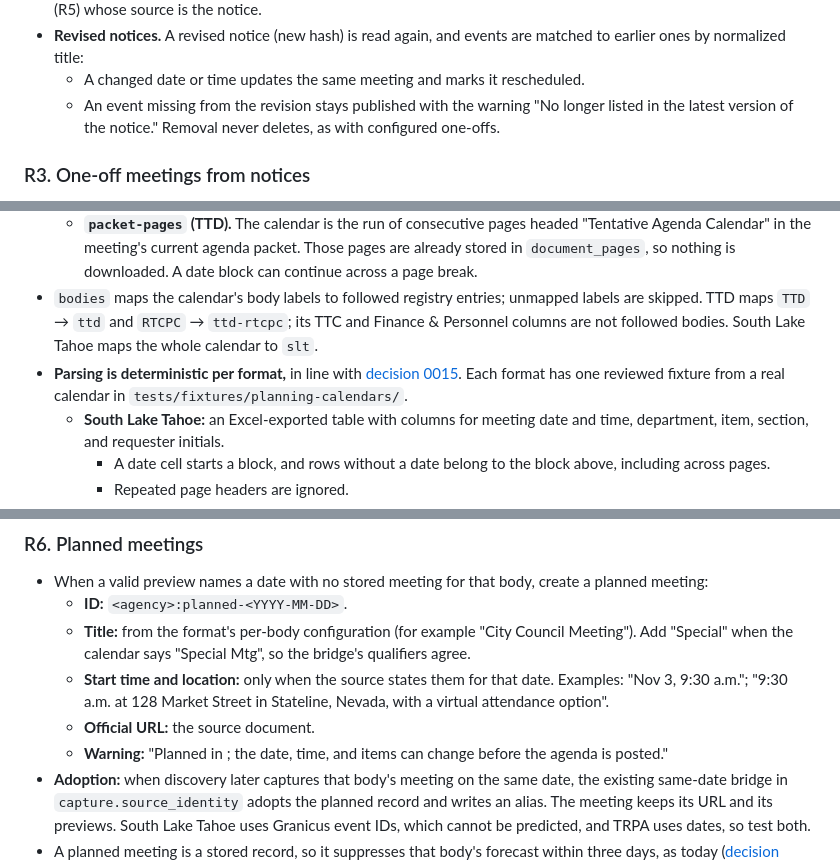
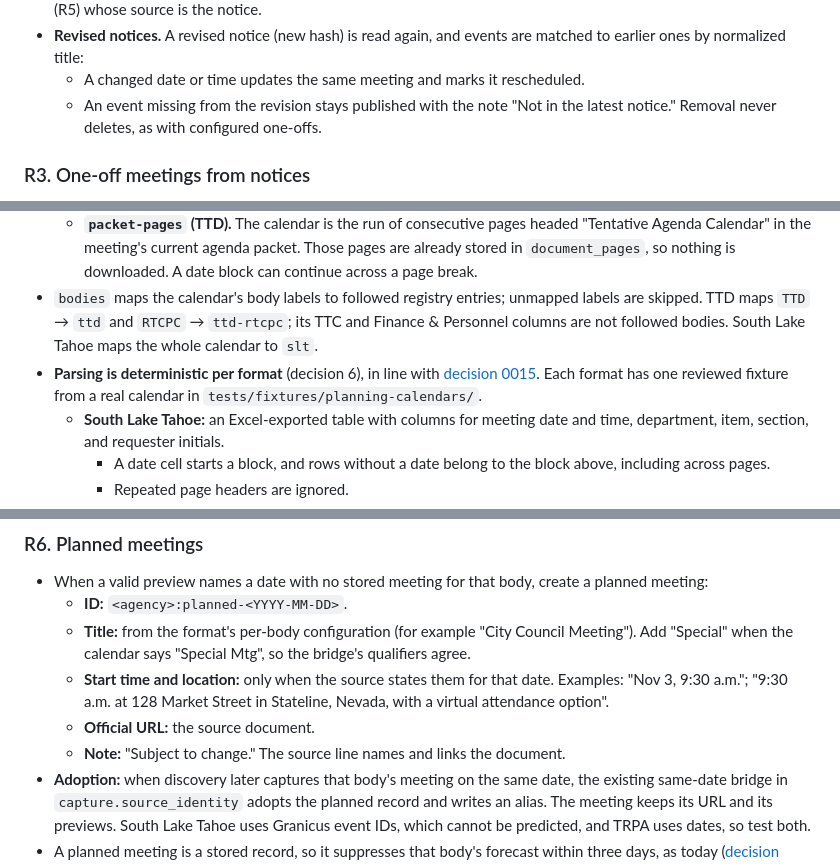
Before and after one commit to nickspeal/tahoe-public-meetings, a Markdown page: docs/ideas/IDEA-018-previews-from-notices-and-planning-calendars.md, 3 parts joined by grey strips. Drawn GitHub-style.

```diff
--- a/docs/ideas/IDEA-018-previews-from-notices-and-planning-calendars.md
+++ b/docs/ideas/IDEA-018-previews-from-notices-and-planning-calendars.md
@@ -55,7 +60,7 @@ Everything else below is a proposed default unless it restates one of these deci
 - **Where events go:** `one-off` events become stored meetings (R3), and `regular-meeting` events become previews (R5) whose source is the notice.
 - **Revised notices.** A revised notice (new hash) is read again, and events are matched to earlier ones by normalized title:
   - A changed date or time updates the same meeting and marks it rescheduled.
-  - An event missing from the revision stays published with the warning "No longer listed in the latest version of the notice." Removal never deletes, as with configured one-offs.
+  - An event missing from the revision stays published with the note "Not in the latest notice." Removal never deletes, as with configured one-offs.
 
 ### R3. One-off meetings from notices
 - The ID is stable: `one-off-<comment period id>-<YYYY-MM-DD>`, with `-2`, `-3` for further events on the same day. Records are stored through the same `ingest_bundle` path as configured one-offs. `declared_topics` are the comment period's topics.
@@ -77,7 +82,7 @@ Everything else below is a proposed default unless it restates one of these deci
   - **`attachment` (South Lake Tahoe City Council).** The calendar is the attachment labeled `APC MM DD YYYY` on the agenda item titled "Agenda Planning Calendar". The SLT staff report rule already lists it in `item_attachments`. Store the stable Granicus download URL (`slt.granicus.com/services/legistar/download/pdf/<id>/...`), not the expiring S3 redirect. Download the file temporarily and keep its page text, hash, and URL ([decision 0004](../decisions/0004-source-first-storage.md)). Fetch only calendar URLs not yet seen.
   - **`packet-pages` (TTD).** The calendar is the run of consecutive pages headed "Tentative Agenda Calendar" in the meeting's current agenda packet. Those pages are already stored in `document_pages`, so nothing is downloaded. A date block can continue across a page break.
 - `bodies` maps the calendar's body labels to followed registry entries; unmapped labels are skipped. TTD maps `TTD` → `ttd` and `RTCPC` → `ttd-rtcpc`; its TTC and Finance & Personnel columns are not followed bodies. South Lake Tahoe maps the whole calendar to `slt`.
-- **Parsing is deterministic per format,** in line with [decision 0015](../decisions/0015-deterministic-agenda-layouts.md). Each format has one reviewed fixture from a real calendar in `tests/fixtures/planning-calendars/`.
+- **Parsing is deterministic per format** (decision 6), in line with [decision 0015](../decisions/0015-deterministic-agenda-layouts.md). Each format has one reviewed fixture from a real calendar in `tests/fixtures/planning-calendars/`.
   - **South Lake Tahoe:** an Excel-exported table with columns for meeting date and time, department, item, section, and requester initials.
     - A date cell starts a block, and rows without a date belong to the block above, including across pages.
     - Repeated page headers are ignored.
@@ -124,7 +129,7 @@ Everything else below is a proposed default unless it restates one of these deci
   - **Title:** from the format's per-body configuration (for example "City Council Meeting"). Add "Special" when the calendar says "Special Mtg", so the bridge's qualifiers agree.
   - **Start time and location:** only when the source states them for that date. Examples: "Nov 3, 9:30 a.m."; "9:30 a.m. at 128 Market Street in Stateline, Nevada, with a virtual attendance option".
   - **Official URL:** the source document.
-  - **Warning:** "Planned in <source>; the date, time, and items can change before the agenda is posted."
+  - **Note:** "Subject to change." The source line names and links the document.
 - **Adoption:** when discovery later captures that body's meeting on the same date, the existing same-date bridge in `capture.source_identity` adopts the planned record and writes an alias. The meeting keeps its URL and its previews. South Lake Tahoe uses Granicus event IDs, which cannot be predicted, and TRPA uses dates, so test both.
 - A planned meeting is a stored record, so it suppresses that body's forecast within three days, as today ([decision 0012](../decisions/0012-forecast-meetings-from-schedule-patterns.md)).
 - **Withdrawal:** a planned meeting is withdrawn from the export, but kept in the database, once two things are both true:
```
Also changed, not shown: other parts of docs/ideas/IDEA-018-previews-from-notices-and-planning-calendars.md (+15 -14 lines).
